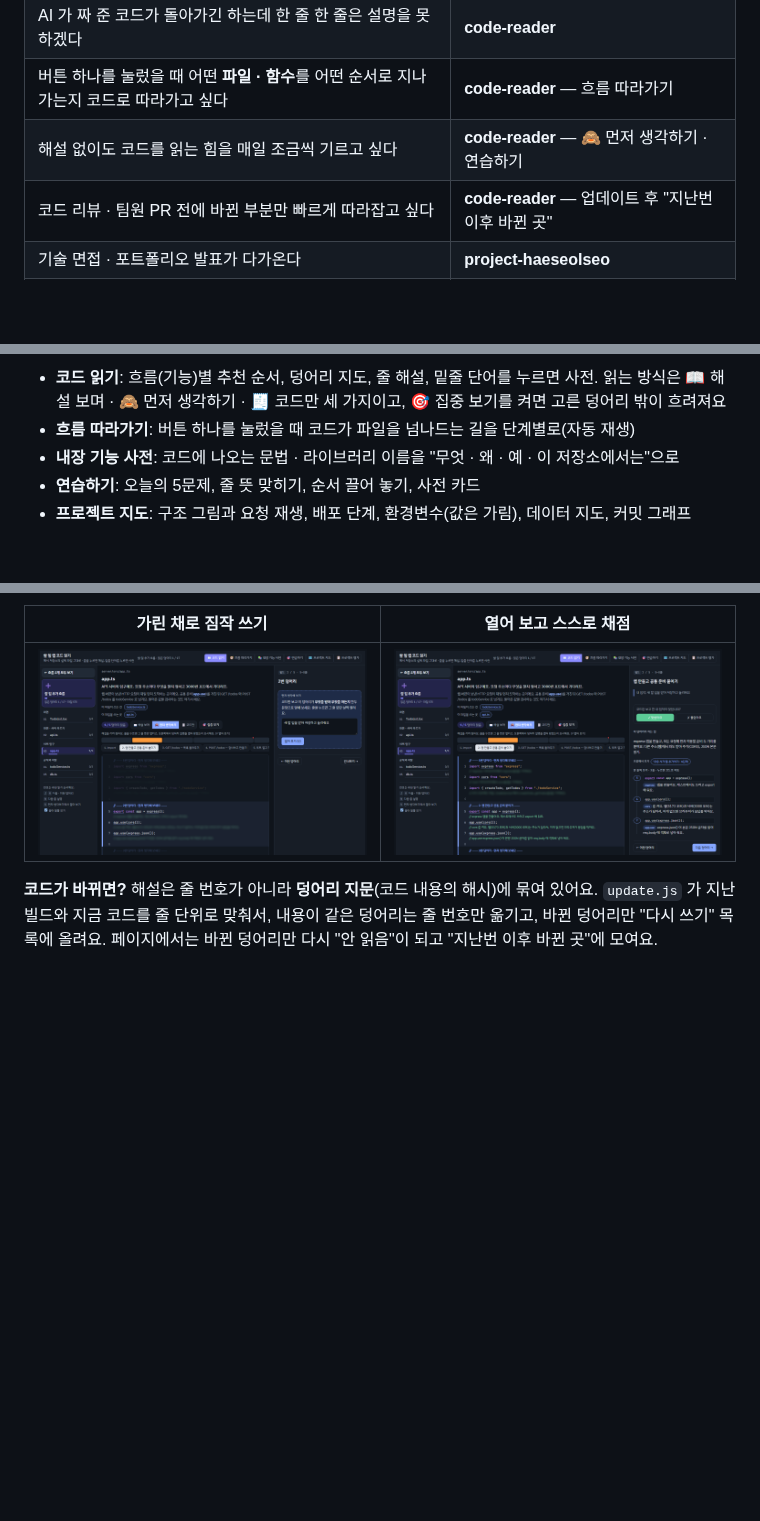
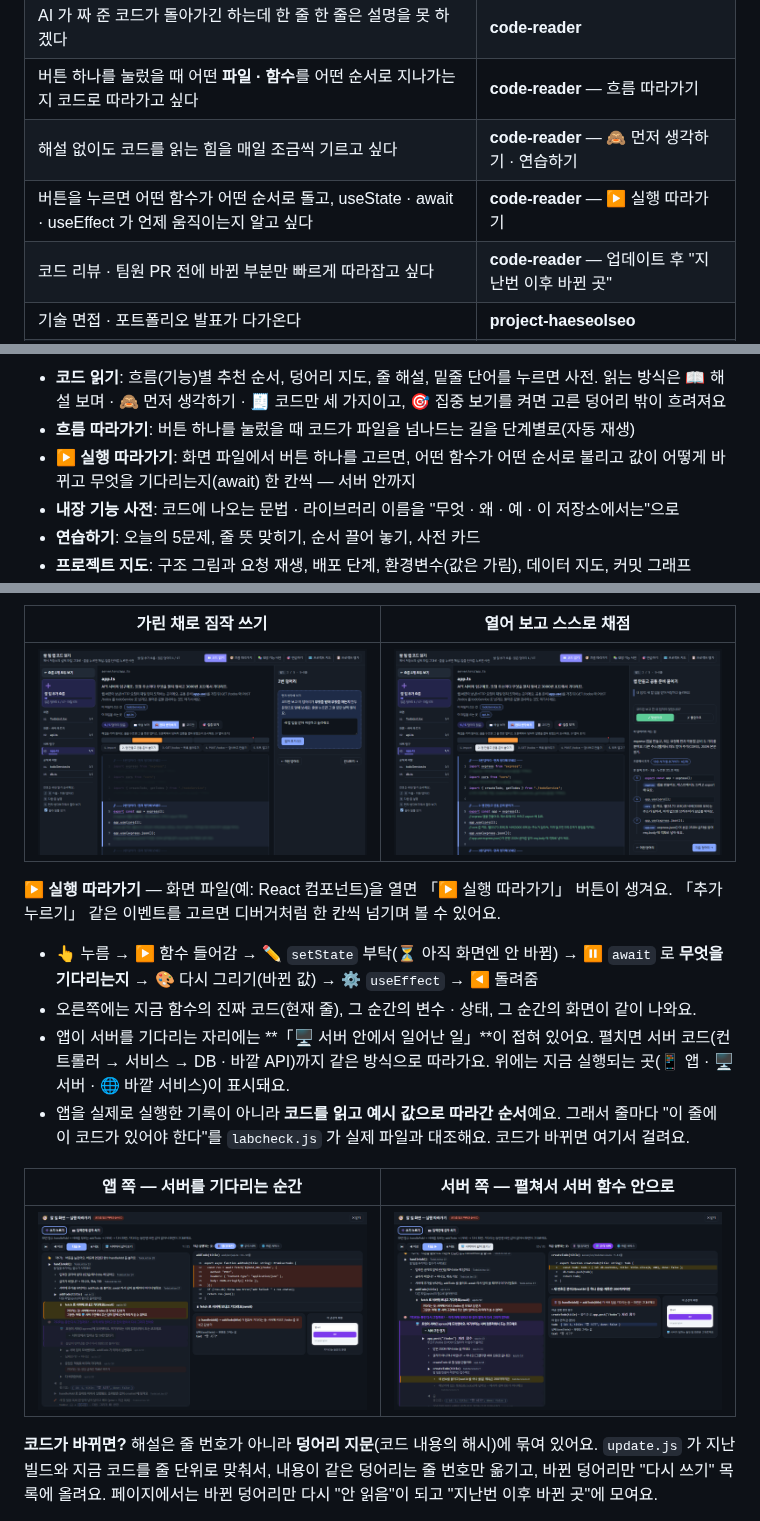
Before and after one commit to toadsam/claude-skills, a Markdown page: README.md, 3 parts joined by grey strips. Rendered like a GitHub page; pictures changed too: docs/screenshots/code-reader-trace-server.png (added), docs/screenshots/code-reader-trace.png (added); blank space fills up the shorter version.

```diff
--- a/README.md
+++ b/README.md
@@ -24,6 +24,7 @@ AI 와 같이 만든 프로젝트는 돌아가긴 하는데, "이 줄이 왜 있
 | AI 가 짜 준 코드가 돌아가긴 하는데 한 줄 한 줄은 설명을 못 하겠다 | **code-reader** |
 | 버튼 하나를 눌렀을 때 어떤 **파일 · 함수**를 어떤 순서로 지나가는지 코드로 따라가고 싶다 | **code-reader** — 흐름 따라가기 |
 | 해설 없이도 코드를 읽는 힘을 매일 조금씩 기르고 싶다 | **code-reader** — 🙈 먼저 생각하기 · 연습하기 |
+| 버튼을 누르면 어떤 함수가 어떤 순서로 돌고, useState · await · useEffect 가 언제 움직이는지 알고 싶다 | **code-reader** — ▶ 실행 따라가기 |
 | 코드 리뷰 · 팀원 PR 전에 바뀐 부분만 빠르게 따라잡고 싶다 | **code-reader** — 업데이트 후 "지난번 이후 바뀐 곳" |
 | 기술 면접 · 포트폴리오 발표가 다가온다 | **project-haeseolseo** |
 | "왜 이 기술을 골랐어요?", "다시 만든다면요?" 같은 꼬리 질문이 무섭다 | **project-haeseolseo** — 말하기 연습 |
@@ -84,6 +85,7 @@ Claude Code 에서:
 
 - **코드 읽기**: 흐름(기능)별 추천 순서, 덩어리 지도, 줄 해설, 밑줄 단어를 누르면 사전. 읽는 방식은 📖 해설 보며 · 🙈 먼저 생각하기 · 🧾 코드만 세 가지이고, 🎯 집중 보기를 켜면 고른 덩어리 밖이 흐려져요
 - **흐름 따라가기**: 버튼 하나를 눌렀을 때 코드가 파일을 넘나드는 길을 단계별로(자동 재생)
+- **▶ 실행 따라가기**: 화면 파일에서 버튼 하나를 고르면, 어떤 함수가 어떤 순서로 불리고 값이 어떻게 바뀌고 무엇을 기다리는지(await) 한 칸씩 — 서버 안까지
 - **내장 기능 사전**: 코드에 나오는 문법 · 라이브러리 이름을 "무엇 · 왜 · 예 · 이 저장소에서는"으로
 - **연습하기**: 오늘의 5문제, 줄 뜻 맞히기, 순서 끌어 놓기, 사전 카드
 - **프로젝트 지도**: 구조 그림과 요청 재생, 배포 단계, 환경변수(값은 가림), 데이터 지도, 커밋 그래프
@@ -100,6 +102,17 @@ Claude Code 에서:
 | 가린 채로 짐작 쓰기 | 열어 보고 스스로 채점 |
 |---|---|
 | ![먼저 생각하기 — 가린 상태](docs/screenshots/code-reader-think.png) | ![먼저 생각하기 — 열어 본 상태](docs/screenshots/code-reader-think-open.png) |
+
+**▶ 실행 따라가기** — 화면 파일(예: React 컴포넌트)을 열면 「▶ 실행 따라가기」 버튼이 생겨요. 「추가 누르기」 같은 이벤트를 고르면 디버거처럼 한 칸씩 넘기며 볼 수 있어요.
+
+- 👆 누름 → ▶ 함수 들어감 → ✏️ `setState` 부탁(⏳ 아직 화면엔 안 바뀜) → ⏸ `await` 로 **무엇을 기다리는지** → 🎨 다시 그리기(바뀐 값) → ⚙️ `useEffect` → ◀ 돌려줌
+- 오른쪽에는 지금 함수의 진짜 코드(현재 줄), 그 순간의 변수 · 상태, 그 순간의 화면이 같이 나와요.
+- 앱이 서버를 기다리는 자리에는 **「🖥️ 서버 안에서 일어난 일」**이 접혀 있어요. 펼치면 서버 코드(컨트롤러 → 서비스 → DB · 바깥 API)까지 같은 방식으로 따라가요. 위에는 지금 실행되는 곳(📱 앱 · 🖥️ 서버 · 🌐 바깥 서비스)이 표시돼요.
+- 앱을 실제로 실행한 기록이 아니라 **코드를 읽고 예시 값으로 따라간 순서**예요. 그래서 줄마다 "이 줄에 이 코드가 있어야 한다"를 `labcheck.js` 가 실제 파일과 대조해요. 코드가 바뀌면 여기서 걸려요.
+
+| 앱 쪽 — 서버를 기다리는 순간 | 서버 쪽 — 펼쳐서 서버 함수 안으로 |
+|---|---|
+| ![실행 따라가기 — 앱](docs/screenshots/code-reader-trace.png) | ![실행 따라가기 — 서버](docs/screenshots/code-reader-trace-server.png) |
 
 **코드가 바뀌면?** 해설은 줄 번호가 아니라 **덩어리 지문**(코드 내용의 해시)에 묶여 있어요. `update.js` 가 지난 빌드와 지금 코드를 줄 단위로 맞춰서, 내용이 같은 덩어리는 줄 번호만 옮기고, 바뀐 덩어리만 "다시 쓰기" 목록에 올려요. 페이지에서는 바뀐 덩어리만 다시 "안 읽음"이 되고 "지난번 이후 바뀐 곳"에 모여요.
 
```
Also changed, not shown: 9 other files.
